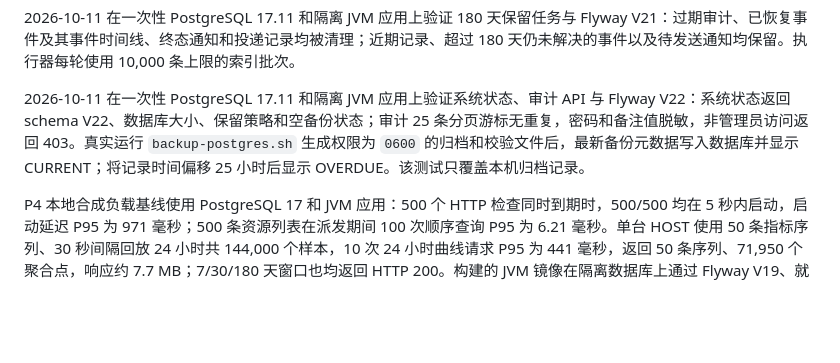
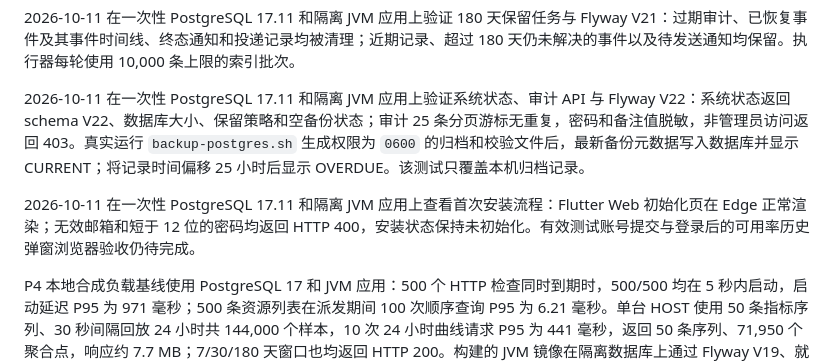
Before and after one commit to GeekCoreLab/geek-monitor, a Markdown page: docs/产品与技术规划.md, the part around the change. Rendered like a GitHub page; blank space fills up the shorter version.

Commit message:
docs: record first-run validation evidence

```diff
--- a/docs/产品与技术规划.md
+++ b/docs/产品与技术规划.md
@@ -440,4 +440,6 @@ Agent 离线闭环在本地 PostgreSQL 17 手动演练：V16 迁移成功；超
 
 2026-10-11 在一次性 PostgreSQL 17.11 和隔离 JVM 应用上验证系统状态、审计 API 与 Flyway V22：系统状态返回 schema V22、数据库大小、保留策略和空备份状态；审计 25 条分页游标无重复，密码和备注值脱敏，非管理员访问返回 403。真实运行 `backup-postgres.sh` 生成权限为 `0600` 的归档和校验文件后，最新备份元数据写入数据库并显示 CURRENT；将记录时间偏移 25 小时后显示 OVERDUE。该测试只覆盖本机归档记录。
 
+2026-10-11 在一次性 PostgreSQL 17.11 和隔离 JVM 应用上查看首次安装流程：Flutter Web 初始化页在 Edge 正常渲染；无效邮箱和短于 12 位的密码均返回 HTTP 400，安装状态保持未初始化。有效测试账号提交与登录后的可用率历史弹窗浏览器验收仍待完成。
+
 P4 本地合成负载基线使用 PostgreSQL 17 和 JVM 应用：500 个 HTTP 检查同时到期时，500/500 均在 5 秒内启动，启动延迟 P95 为 971 毫秒；500 条资源列表在派发期间 100 次顺序查询 P95 为 6.21 毫秒。单台 HOST 使用 50 条指标序列、30 秒间隔回放 24 小时共 144,000 个样本，10 次 24 小时曲线请求 P95 为 441 毫秒，返回 50 条序列、71,950 个聚合点，响应约 7.7 MB；7/30/180 天窗口也均返回 HTTP 200。构建的 JVM 镜像在隔离数据库上通过 Flyway V19、就绪检查、管理员登录、项目 API 和指标 API，容器以 UID 185 运行。这是本机合成基线，不代表规划的 4 vCPU/8 GiB 目标主机或 100 台 HOST 的合计样本量；真实写入容量、外部网络检查、CPU/内存峰值和 7 天连续运行仍待验收。
```
